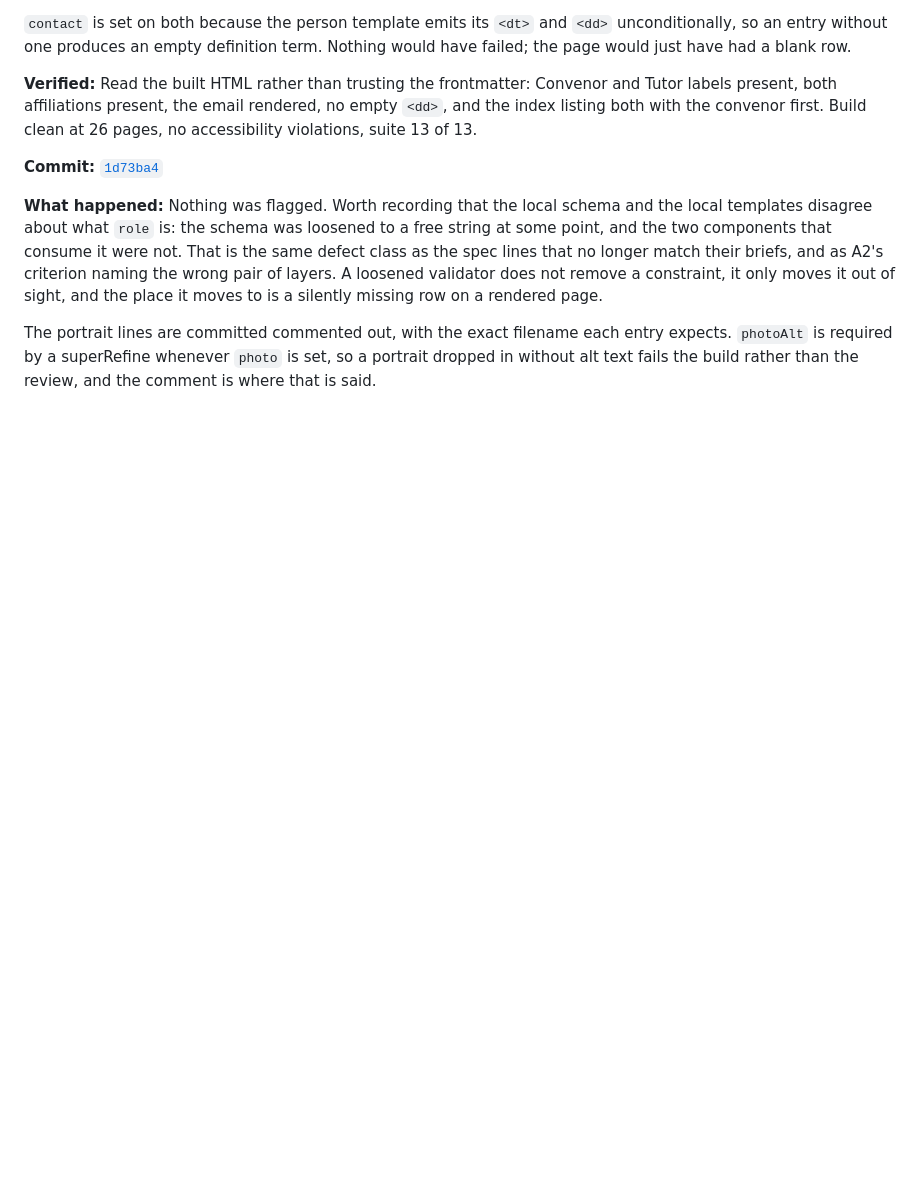
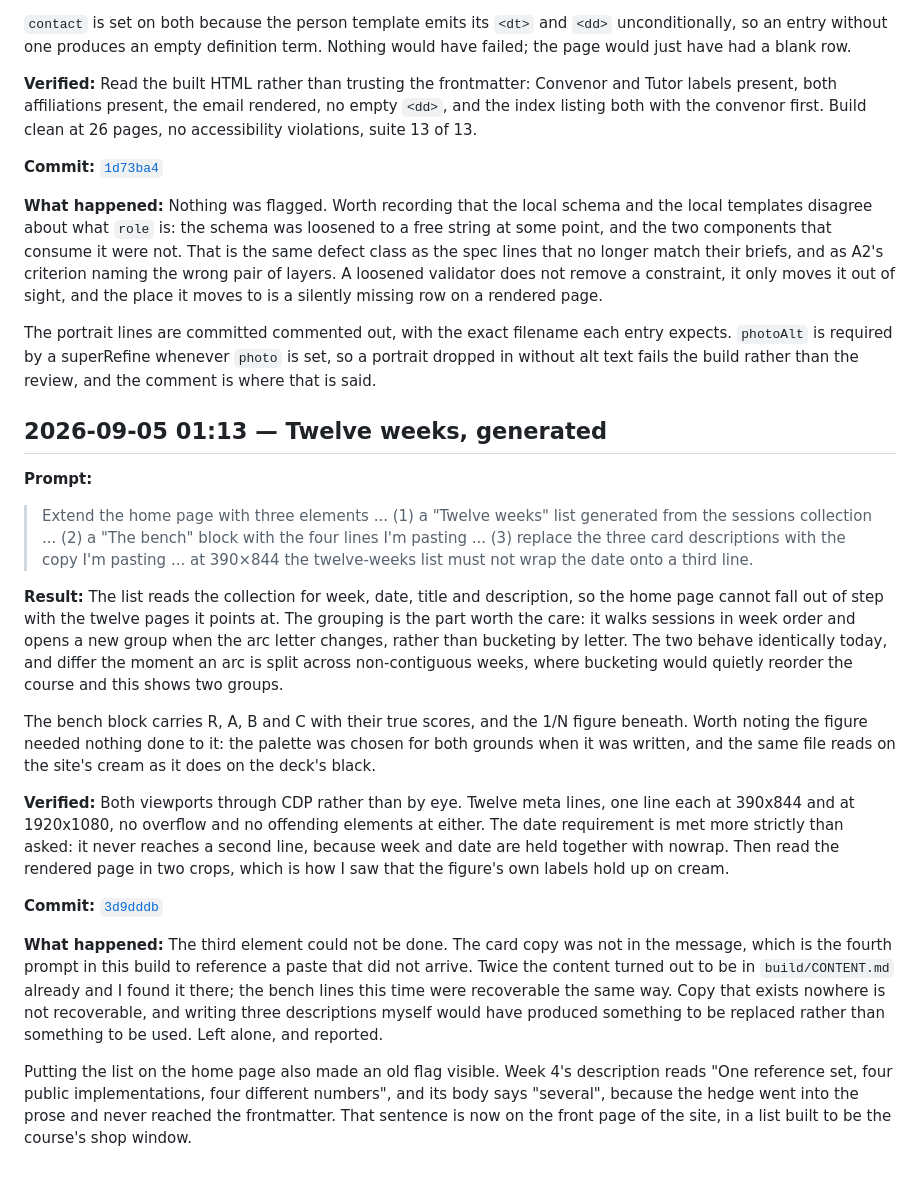
Before and after one commit to comp4020-agentic-coding-studio/comp4020-ass2-jnheinrich451-eng, a Markdown page: PROCESS_RECORD.md, the part around the change. GitHub-like rendering; blank space fills up the shorter version.

Commit message:
Record the home page turn
Co-Authored-By: Claude Opus 5 (1M context) <noreply@anthropic.com>

```diff
--- a/PROCESS_RECORD.md
+++ b/PROCESS_RECORD.md
@@ -1104,3 +1104,52 @@ The portrait lines are committed commented out, with the exact filename each
 entry expects. `photoAlt` is required by a superRefine whenever `photo` is
 set, so a portrait dropped in without alt text fails the build rather than the
 review, and the comment is where that is said.
+
+## 2026-09-05 01:13 — Twelve weeks, generated
+
+**Prompt:**
+
+> Extend the home page with three elements ... (1) a "Twelve weeks" list
+> generated from the sessions collection ... (2) a "The bench" block with the
+> four lines I'm pasting ... (3) replace the three card descriptions with the
+> copy I'm pasting ... at 390×844 the twelve-weeks list must not wrap the date
+> onto a third line.
+
+**Result:**
+The list reads the collection for week, date, title and description, so the
+home page cannot fall out of step with the twelve pages it points at. The
+grouping is the part worth the care: it walks sessions in week order and opens
+a new group when the arc letter changes, rather than bucketing by letter. The
+two behave identically today, and differ the moment an arc is split across
+non-contiguous weeks, where bucketing would quietly reorder the course and
+this shows two groups.
+
+The bench block carries R, A, B and C with their true scores, and the
+1/N figure beneath. Worth noting the figure needed nothing done to it: the
+palette was chosen for both grounds when it was written, and the same file
+reads on the site's cream as it does on the deck's black.
+
+**Verified:**
+Both viewports through CDP rather than by eye. Twelve meta lines, one line
+each at 390x844 and at 1920x1080, no overflow and no offending elements at
+either. The date requirement is met more strictly than asked: it never reaches
+a second line, because week and date are held together with nowrap. Then read
+the rendered page in two crops, which is how I saw that the figure's own
+labels hold up on cream.
+
+**Commit:** [`3d9dddb`](https://github.com/comp4020-agentic-coding-studio/comp4020-ass2-jnheinrich451-eng/commit/3d9dddb)
+
+**What happened:**
+The third element could not be done. The card copy was not in the message,
+which is the fourth prompt in this build to reference a paste that did not
+arrive. Twice the content turned out to be in `build/CONTENT.md` already and I
+found it there; the bench lines this time were recoverable the same way. Copy
+that exists nowhere is not recoverable, and writing three descriptions myself
+would have produced something to be replaced rather than something to be used.
+Left alone, and reported.
+
+Putting the list on the home page also made an old flag visible. Week 4's
+description reads "One reference set, four public implementations, four
+different numbers", and its body says "several", because the hedge went into
+the prose and never reached the frontmatter. That sentence is now on the front
+page of the site, in a list built to be the course's shop window.
```
